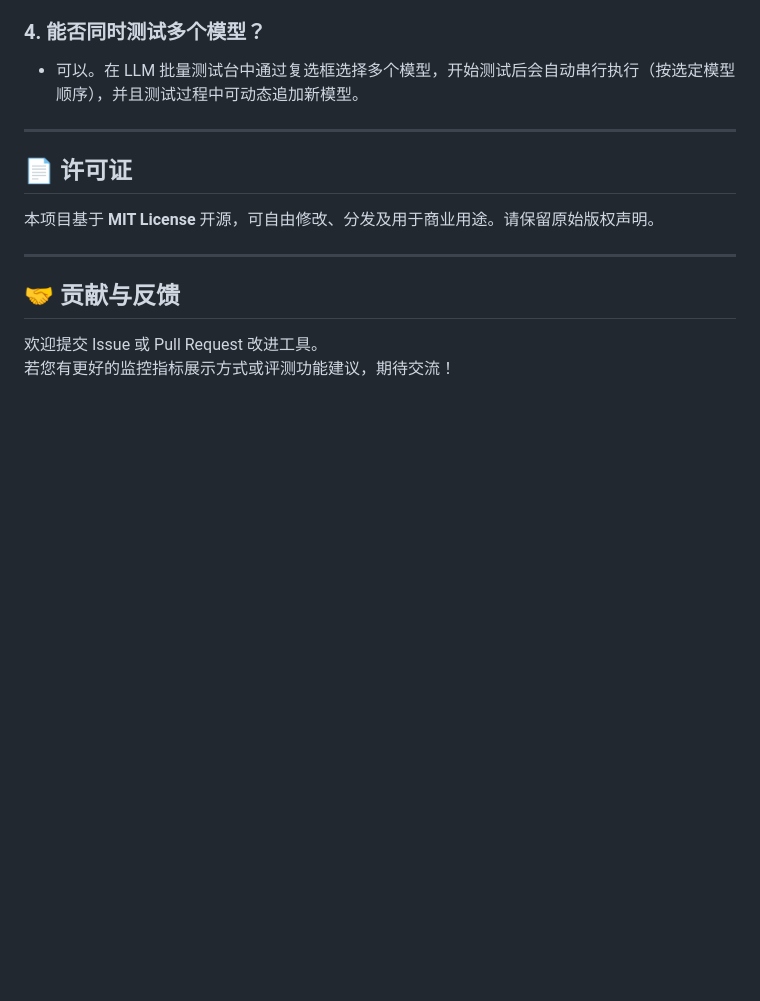
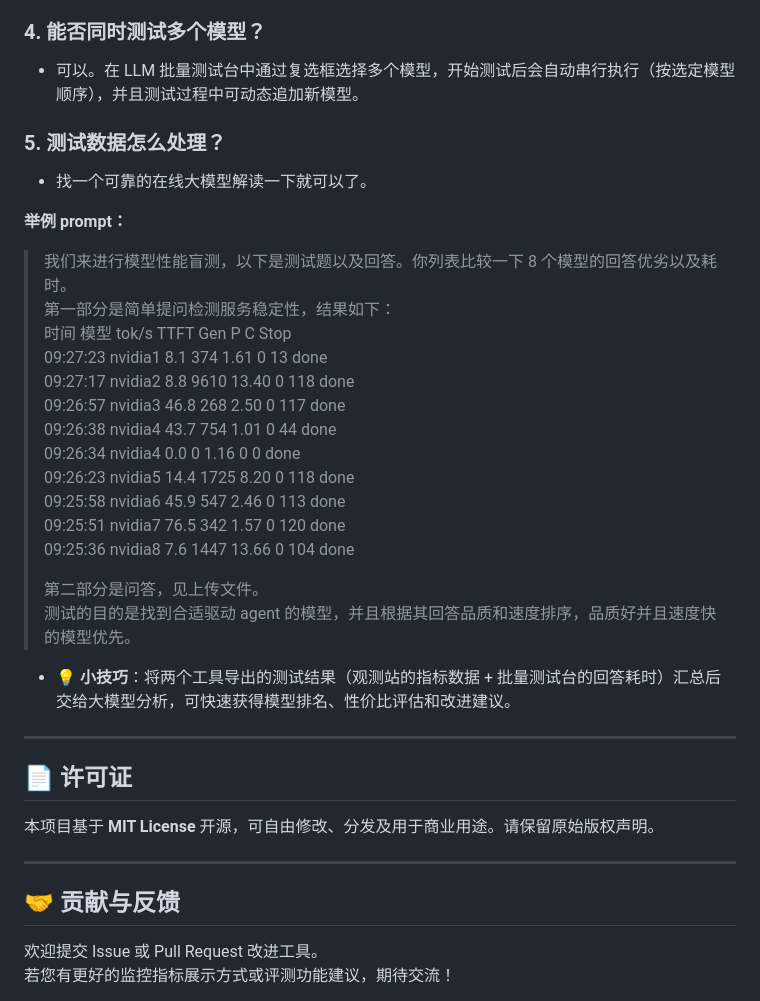
Before and after one commit to leoncoolmoon/toolsForAi, a Markdown page: README.md, the part around the change. GitHub-like rendering; blank space fills up the shorter version.

Commit message:
Add section on test data processing in README
Added a new section on handling test data with examples and tips.

```diff
--- a/README.md
+++ b/README.md
@@ -148,6 +148,27 @@ python3 -m http.server 8080
 ### 4. 能否同时测试多个模型？
 - 可以。在 LLM 批量测试台中通过复选框选择多个模型，开始测试后会自动串行执行（按选定模型顺序），并且测试过程中可动态追加新模型。
 
+### 5. 测试数据怎么处理？
+- 找一个可靠的在线大模型解读一下就可以了。
+
+**举例 prompt：**
+> 我们来进行模型性能盲测，以下是测试题以及回答。你列表比较一下 8 个模型的回答优劣以及耗时。
+> 第一部分是简单提问检测服务稳定性，结果如下：
+> 时间 模型 tok/s TTFT Gen P C Stop
+> 09:27:23 nvidia1 8.1 374 1.61 0 13 done
+> 09:27:17 nvidia2 8.8 9610 13.40 0 118 done
+> 09:26:57 nvidia3 46.8 268 2.50 0 117 done
+> 09:26:38 nvidia4 43.7 754 1.01 0 44 done
+> 09:26:34 nvidia4 0.0 0 1.16 0 0 done
+> 09:26:23 nvidia5 14.4 1725 8.20 0 118 done
+> 09:25:58 nvidia6 45.9 547 2.46 0 113 done
+> 09:25:51 nvidia7 76.5 342 1.57 0 120 done
+> 09:25:36 nvidia8 7.6 1447 13.66 0 104 done
+>
+> 第二部分是问答，见上传文件。
+> 测试的目的是找到合适驱动 agent 的模型，并且根据其回答品质和速度排序，品质好并且速度快的模型优先。
+
+- 💡 **小技巧**：将两个工具导出的测试结果（观测站的指标数据 + 批量测试台的回答耗时）汇总后交给大模型分析，可快速获得模型排名、性价比评估和改进建议。
 ---
 
 ## 📄 许可证
```
